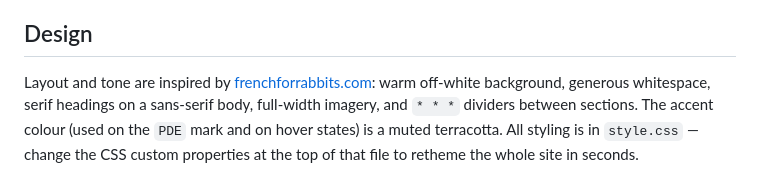
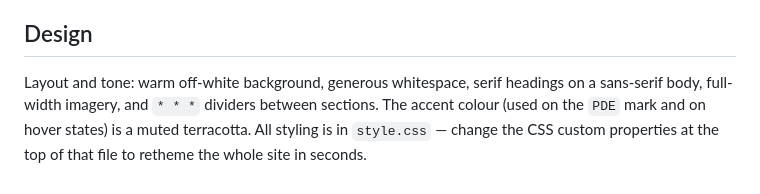
Before and after one commit to paradisoPDE/website, a Markdown page: README.md, the part around the change. Rendered like a GitHub page.

```diff
--- a/README.md
+++ b/README.md
@@ -73,4 +73,4 @@ Email addresses (`hello@`, `booking@`, `press@`, `store@paradiso-pde.example`) a
 
 ## Design
 
-Layout and tone are inspired by [frenchforrabbits.com](https://www.frenchforrabbits.com/): warm off-white background, generous whitespace, serif headings on a sans-serif body, full-width imagery, and `* * *` dividers between sections. The accent colour (used on the `PDE` mark and on hover states) is a muted terracotta. All styling is in `style.css` — change the CSS custom properties at the top of that file to retheme the whole site in seconds.
+Layout and tone: warm off-white background, generous whitespace, serif headings on a sans-serif body, full-width imagery, and `* * *` dividers between sections. The accent colour (used on the `PDE` mark and on hover states) is a muted terracotta. All styling is in `style.css` — change the CSS custom properties at the top of that file to retheme the whole site in seconds.
```
